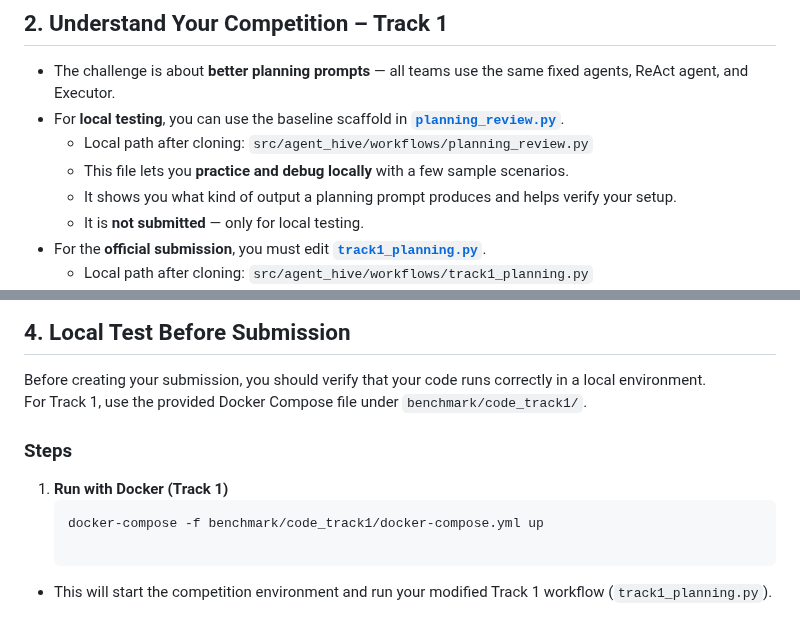
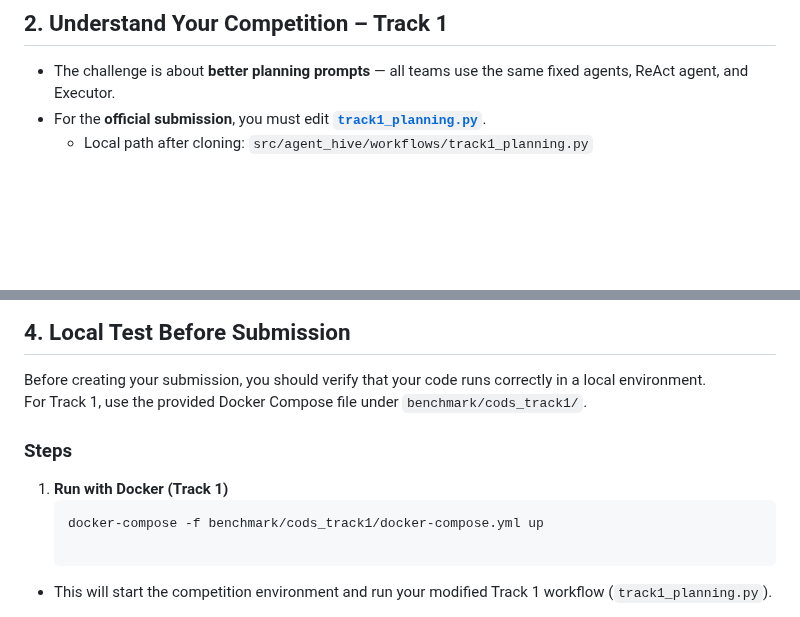
Before and after one commit to supminal/AssetOpsBench, a Markdown page: benchmark/cods_track1/Submission_CODS.md, 2 parts joined by grey strips. Rendered like a GitHub page; blank space fills up the shorter version.

Commit message:
adjusted the file and remove scoffolding file

````diff
--- a/benchmark/cods_track1/Submission_CODS.md
+++ b/benchmark/cods_track1/Submission_CODS.md
@@ -46,11 +46,6 @@ Refer to the [README_CODS.md](https://github.com/IBM/AssetOpsBench/blob/Competit
 ## 2. Understand Your Competition – Track 1
 
 - The challenge is about **better planning prompts** — all teams use the same fixed agents, ReAct agent, and Executor.
-- For **local testing**, you can use the baseline scaffold in **[`planning_review.py`](https://github.com/IBM/AssetOpsBench/blob/Competition_CODS/src/agent_hive/workflows/planning_review.py)**.
-  - Local path after cloning: `src/agent_hive/workflows/planning_review.py`
-  - This file lets you **practice and debug locally** with a few sample scenarios.
-  - It shows you what kind of output a planning prompt produces and helps verify your setup.
-  - It is **not submitted** — only for local testing.
 - For the **official submission**, you must edit **[`track1_planning.py`](https://github.com/IBM/AssetOpsBench/blob/Competition_CODS/src/agent_hive/workflows/track1_planning.py)**.
   - Local path after cloning: `src/agent_hive/workflows/track1_planning.py`
   - Only the marked **TODO** section can be modified to improve how agent information is collected and formatted.
@@ -85,13 +80,13 @@ There are **two TODO sections** in `src/agent_hive/workflows/track1_planning.py`
 ## 4. Local Test Before Submission
 
 Before creating your submission, you should verify that your code runs correctly in a local environment.
-For Track 1, use the provided Docker Compose file under `benchmark/code_track1/`.
+For Track 1, use the provided Docker Compose file under `benchmark/cods_track1/`.
 
 ### Steps
 
 1. **Run with Docker (Track 1)**
    ```bash
-   docker-compose -f benchmark/code_track1/docker-compose.yml up
+   docker-compose -f benchmark/cods_track1/docker-compose.yml up
 
 - This will start the competition environment and run your modified Track 1 workflow (`track1_planning.py`).
 
````
